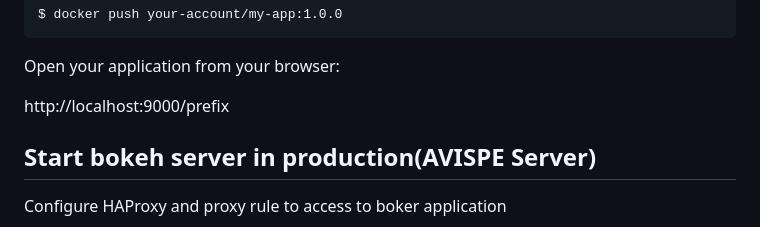
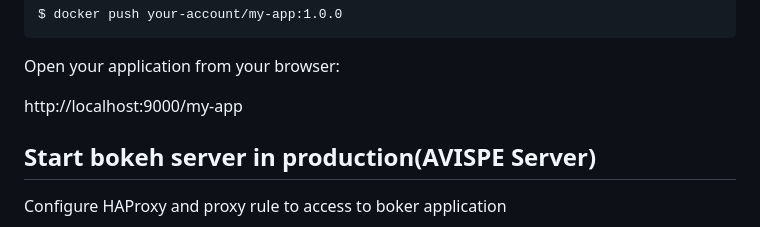
Before and after one commit to AVIB-project/uniovi-gsdpi-bokeh-template-generator, a Markdown page: README.md, the part around the change. Rendered like a GitHub page.

```diff
--- a/README.md
+++ b/README.md
@@ -126,7 +126,7 @@ $ docker push your-account/my-app:1.0.0
 
 Open your application from your browser:
 
-http://localhost:9000/prefix
+http://localhost:9000/my-app
 
 ## Start bokeh server in production(AVISPE Server)
 
```
